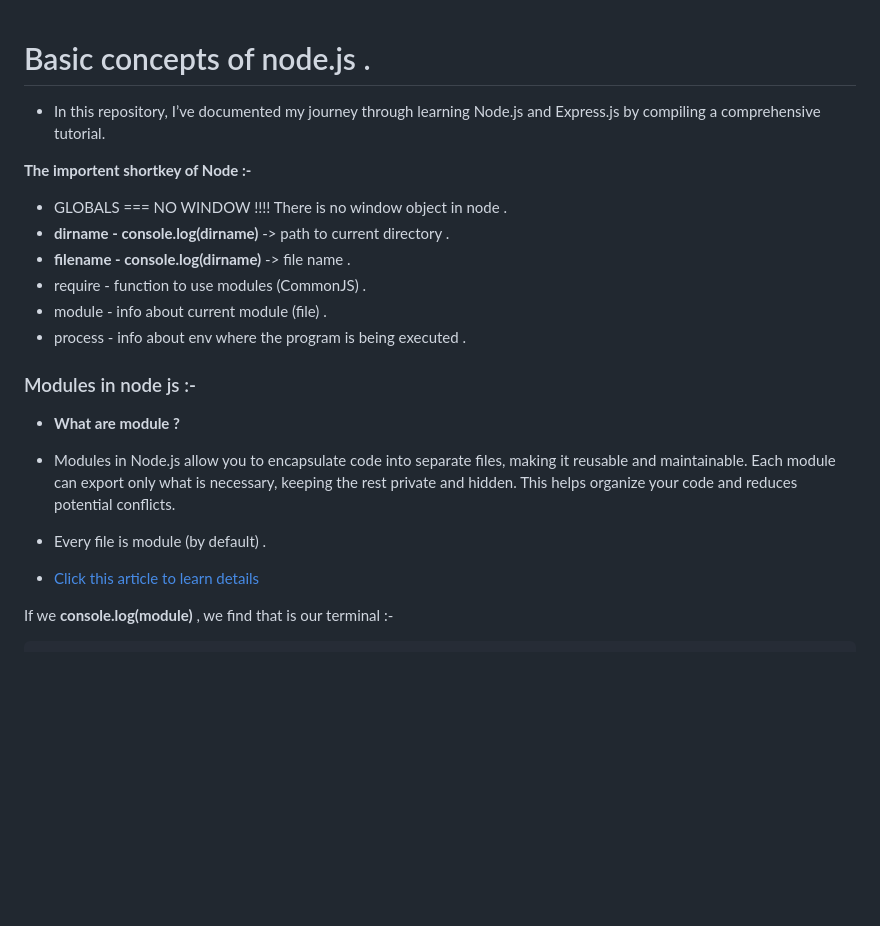
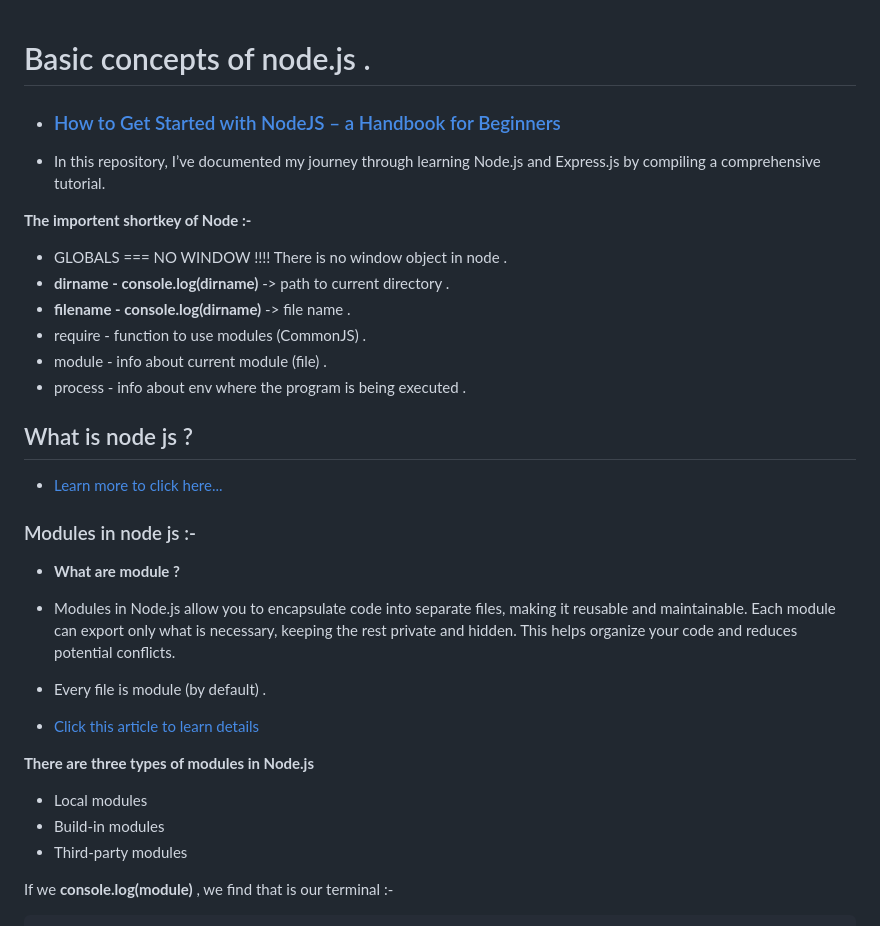
Before and after one commit to yusuf-shahin/BasicNote-of-Node_n_ExpressJs, a Markdown page: README.md, the part around one of its changes. GitHub-like rendering; blank space fills up the shorter version.

Commit message:
few thing is updated

```diff
--- a/README.md
+++ b/README.md
@@ -1,4 +1,6 @@
 # Basic concepts of node.js .
+
+- ### [How to Get Started with NodeJS – a Handbook for Beginners](https://www.freecodecamp.org/news/get-started-with-nodejs/#heading-what-is-node)
 
 - In this repository, I’ve documented my journey through learning Node.js and Express.js by compiling a comprehensive tutorial.
 
@@ -11,6 +13,10 @@
 - module - info about current module (file) .
 - process - info about env where the program is being executed .
 
+## What is node js ?
+
+- [Learn more to click here...](https://www.freecodecamp.org/news/get-started-with-nodejs/)
+
 ### Modules in node js :-
 
 - **What are module ?**
@@ -19,6 +25,12 @@
 - Every file is module (by default) .
 
 - [Click this article to learn details](https://www.freecodecamp.org/news/what-are-node-modules/)
+
+**There are three types of modules in Node.js**
+
+- Local modules
+- Build-in modules
+- Third-party modules
 
 If we **console.log(module)** , we find that is our terminal :-
 
```
Also changed, not shown: other parts of README.md (+1 -1 lines).
